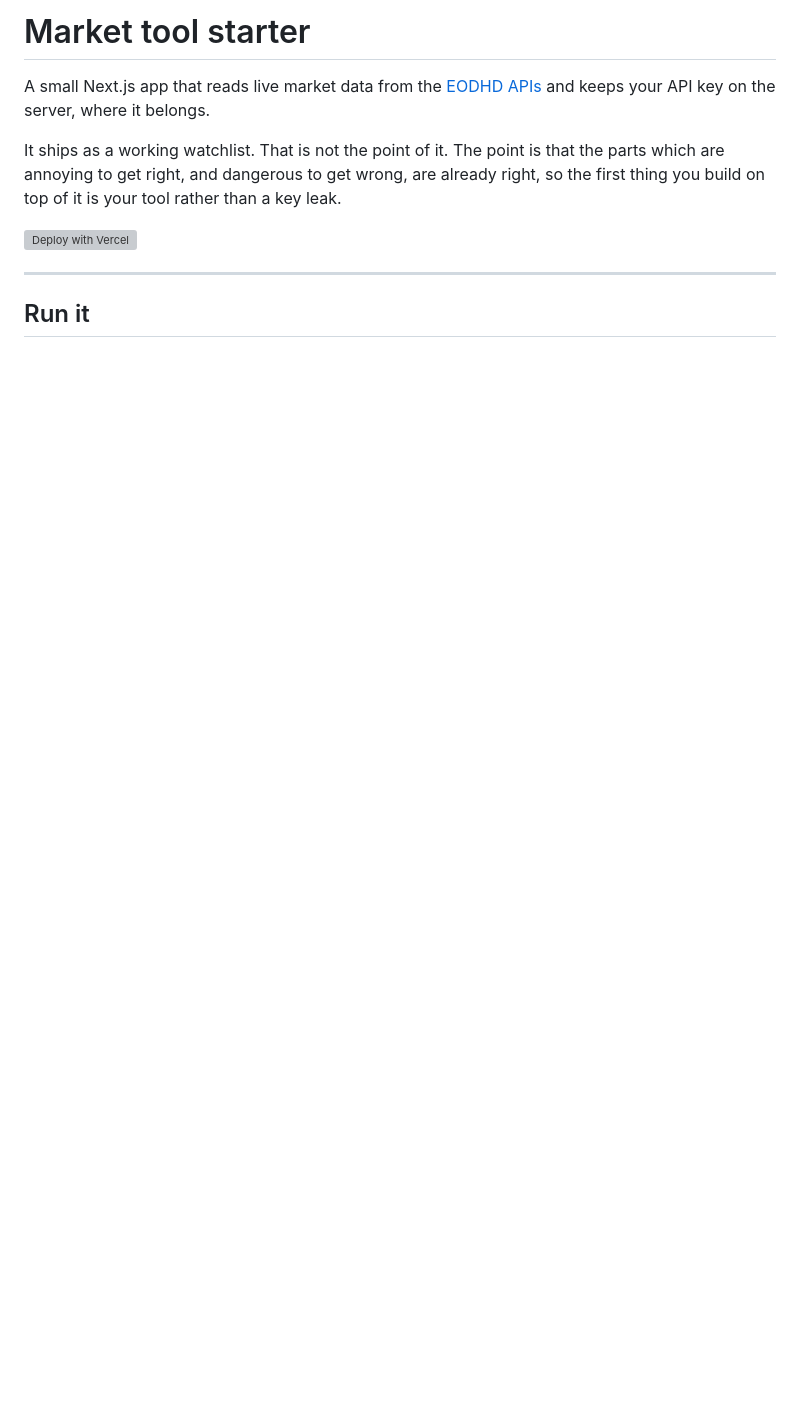
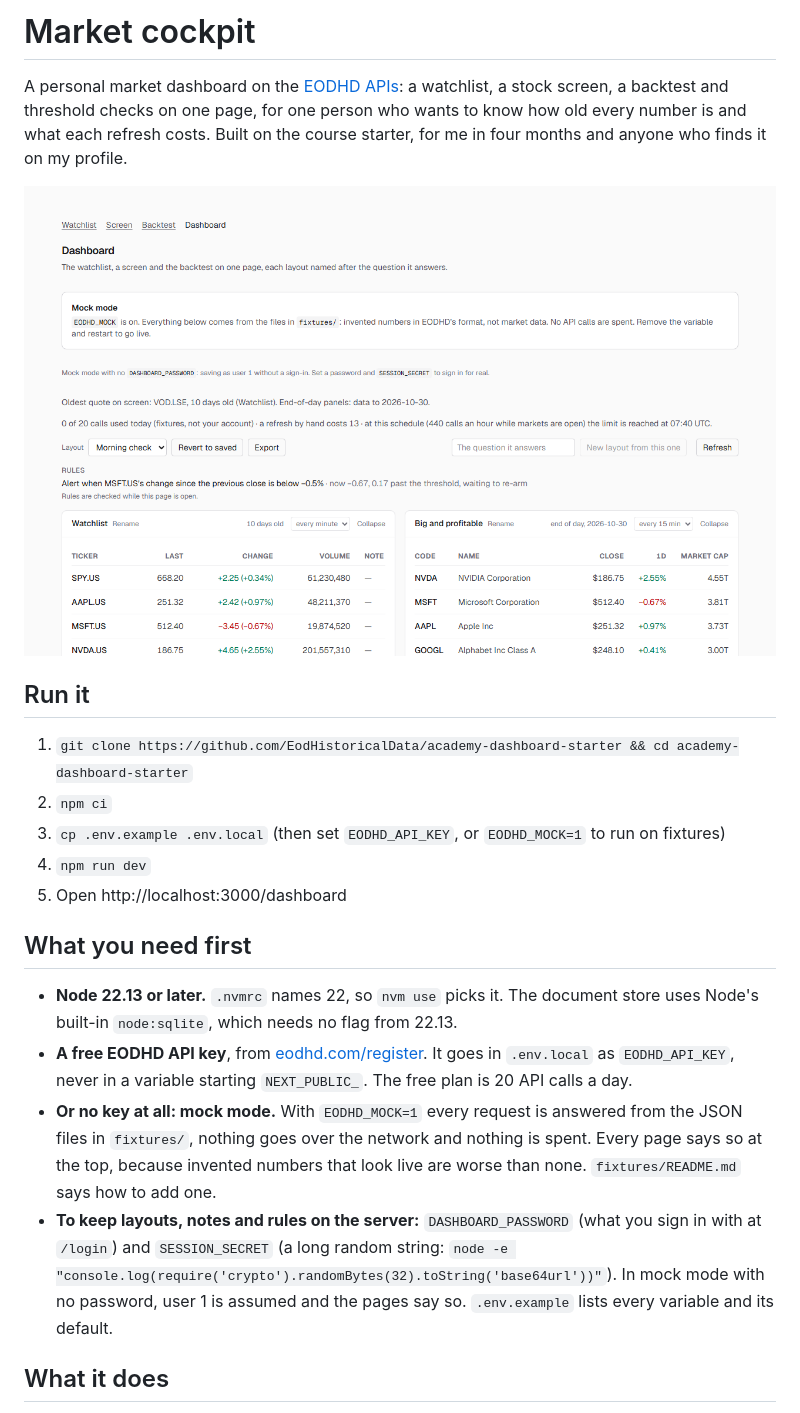
Before and after one commit to EodHistoricalData/academy-dashboard-starter, a Markdown page: README.md, the part around one of its changes. Drawn GitHub-style; pictures changed too: docs/screenshot.png (added); blank space fills up the shorter version; grey boxes are pictures that could not be loaded.

```diff
--- a/README.md
+++ b/README.md
@@ -1,12 +1,23 @@
-# Market tool starter
+# Market cockpit
 
-A small Next.js app that reads live market data from the [EODHD APIs](https://eodhd.com/financial-apis/) and keeps your API key on the server, where it belongs.
+A personal market dashboard on the [EODHD APIs](https://eodhd.com/financial-apis/): a watchlist, a stock screen, a backtest and threshold checks on one page, for one person who wants to know how old every number is and what each refresh costs. Built on the course starter, for me in four months and anyone who finds it on my profile.
 
-It ships as a working watchlist. That is not the point of it. The point is that the parts which are annoying to get right, and dangerous to get wrong, are already right, so the first thing you build on top of it is your tool rather than a key leak.
-
-[![Deploy with Vercel](https://vercel.com/button)](https://vercel.com/new/clone?repository-url=https%3A%2F%2Fgithub.com%2FEodHistoricalData%2Facademy-dashboard-starter&env=EODHD_API_KEY&envDescription=Your%20EODHD%20API%20key.%20It%20is%20read%20on%20the%20server%20and%20never%20sent%20to%20the%20browser.&envLink=https%3A%2F%2Feodhd.com%2Fregister)
-
----
+![The cockpit in mock mode: watchlist, screen, quote and backtest panels, each with its age](docs/screenshot.png)
 
 ## Run it
 
+1. `git clone https://github.com/EodHistoricalData/academy-dashboard-starter && cd academy-dashboard-starter`
+2. `npm ci`
+3. `cp .env.example .env.local`   (then set `EODHD_API_KEY`, or `EODHD_MOCK=1` to run on fixtures)
+4. `npm run dev`
+5. Open http://localhost:3000/dashboard
+
+## What you need first
+
+- **Node 22.13 or later.** `.nvmrc` names 22, so `nvm use` picks it. The document store uses Node's built-in `node:sqlite`, which needs no flag from 22.13.
+- **A free EODHD API key**, from [eodhd.com/register](https://eodhd.com/register). It goes in `.env.local` as `EODHD_API_KEY`, never in a variable starting `NEXT_PUBLIC_`. The free plan is 20 API calls a day.
+- **Or no key at all: mock mode.** With `EODHD_MOCK=1` every request is answered from the JSON files in `fixtures/`, nothing goes over the network and nothing is spent. Every page says so at the top, because invented numbers that look live are worse than none. `fixtures/README.md` says how to add one.
+- **To keep layouts, notes and rules on the server:** `DASHBOARD_PASSWORD` (what you sign in with at `/login`) and `SESSION_SECRET` (a long random string: `node -e "console.log(require('crypto').randomBytes(32).toString('base64url'))"`). In mock mode with no password, user 1 is assumed and the pages say so. `.env.example` lists every variable and its default.
+
+## What it does
+
```
Also changed, not shown: other parts of README.md (+39 -154 lines).
